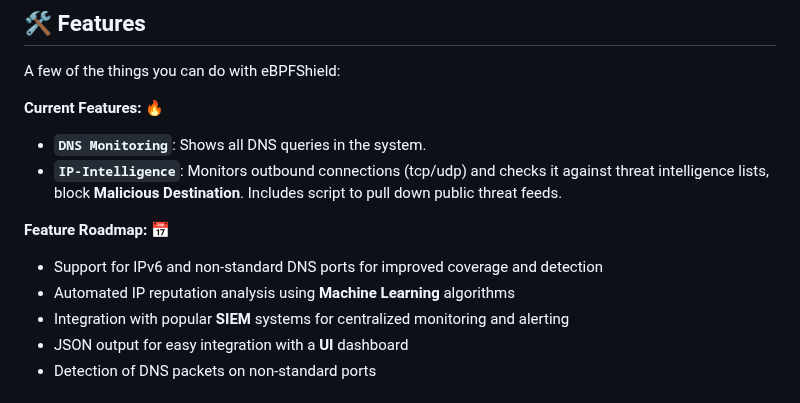
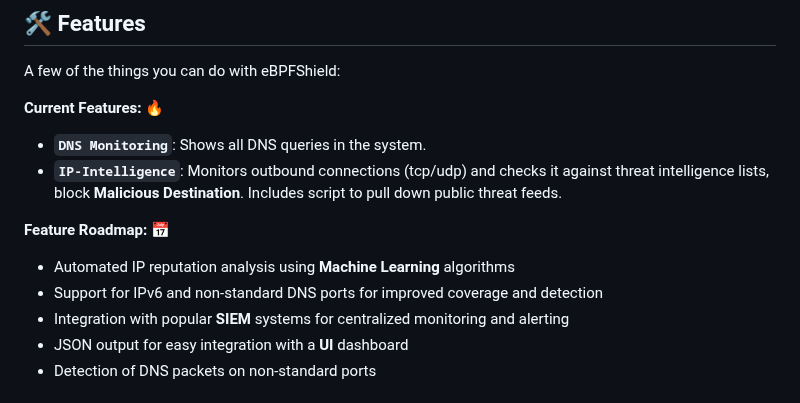
Before and after one commit to sagarbhure/eBPFShield, a Markdown page: README.md, the part around the change. Drawn GitHub-style.

```diff
--- a/README.md
+++ b/README.md
@@ -61,8 +61,8 @@ Includes script to pull down public threat feeds.
 
 **Feature Roadmap: 📅**
 
+- Automated IP reputation analysis using **Machine Learning** algorithms
 - Support for IPv6 and non-standard DNS ports for improved coverage and detection
-- Automated IP reputation analysis using **Machine Learning** algorithms
 - Integration with popular **SIEM** systems for centralized monitoring and alerting
 - JSON output for easy integration with a **UI** dashboard
 - Detection of DNS packets on non-standard ports
```
